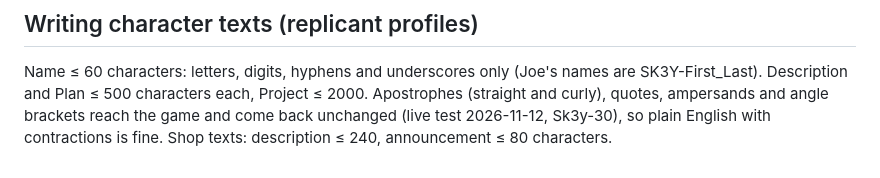
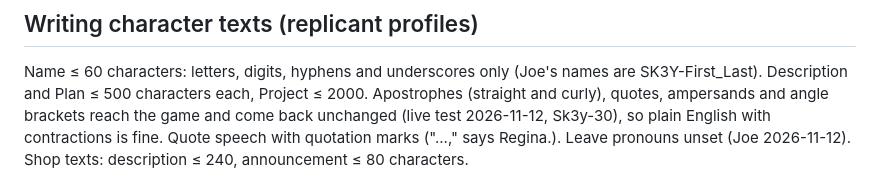
Before and after one commit to Sk3yNet/Replicant.Space-frontend, a Markdown page: CLAUDE.md, the part around the change. Drawn GitHub-style.

Commit message:
CLAUDE.md: profile speech in quotation marks, no pronouns
Co-Authored-By: Claude Opus 5.5 <noreply@anthropic.com>
Claude-Session: https://claude.ai/code/session_01QkRgNdiSgaWDkDuW8ndNLw

```diff
--- a/CLAUDE.md
+++ b/CLAUDE.md
@@ -141,4 +141,5 @@ from before 1.69.0 has no `app.devices`: merge every `/devices` call yourself.
 Name ≤ 60 characters: letters, digits, hyphens and underscores only (Joe's names are SK3Y-First_Last). Description and
 Plan ≤ 500 characters each, Project ≤ 2000. Apostrophes (straight and curly), quotes, ampersands and angle brackets
 reach the game and come back unchanged (live test 2026-11-12, Sk3y-30), so plain English with contractions is fine.
+Quote speech with quotation marks ("...," says Regina.). Leave pronouns unset (Joe 2026-11-12).
 Shop texts: description ≤ 240, announcement ≤ 80 characters.
```
